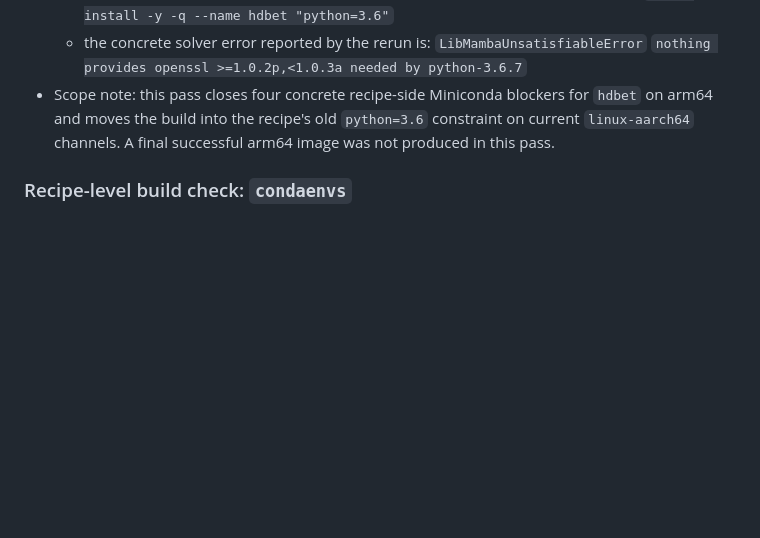
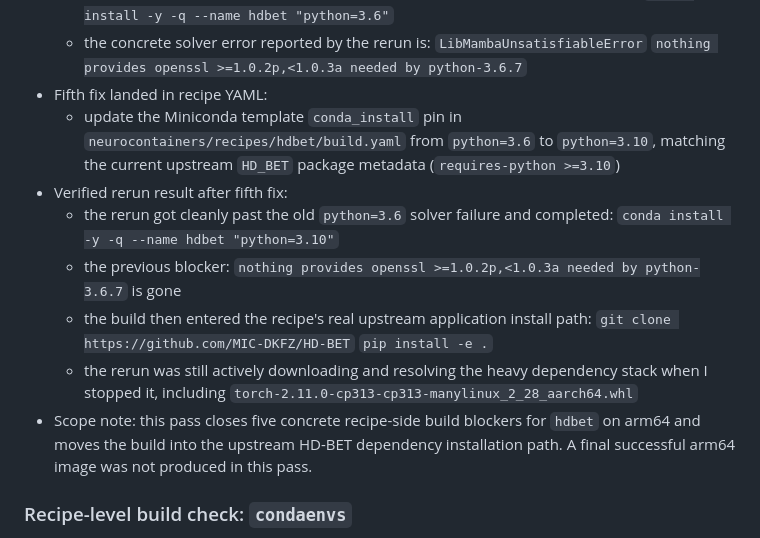
Before and after one commit to neurodesk/builder, a Markdown page: ARM64_TEMPLATE_AUDIT.md, the part around the change. Rendered like a GitHub page; blank space fills up the shorter version.

Commit message:
Advance hdbet arm64 build to Python 3.10 install path

```diff
--- a/ARM64_TEMPLATE_AUDIT.md
+++ b/ARM64_TEMPLATE_AUDIT.md
@@ -666,7 +666,19 @@ These changes are now in this repo and should be used as the new baseline for ar
   - the concrete solver error reported by the rerun is:
     `LibMambaUnsatisfiableError`
     `nothing provides openssl >=1.0.2p,<1.0.3a needed by python-3.6.7`
-- Scope note: this pass closes four concrete recipe-side Miniconda blockers for `hdbet` on arm64 and moves the build into the recipe's old `python=3.6` constraint on current `linux-aarch64` channels. A final successful arm64 image was not produced in this pass.
+- Fifth fix landed in recipe YAML:
+  - update the Miniconda template `conda_install` pin in `neurocontainers/recipes/hdbet/build.yaml` from `python=3.6` to `python=3.10`, matching the current upstream `HD_BET` package metadata (`requires-python >=3.10`)
+- Verified rerun result after fifth fix:
+  - the rerun got cleanly past the old `python=3.6` solver failure and completed:
+    `conda install -y -q --name hdbet "python=3.10"`
+  - the previous blocker:
+    `nothing provides openssl >=1.0.2p,<1.0.3a needed by python-3.6.7`
+    is gone
+  - the build then entered the recipe's real upstream application install path:
+    `git clone https://github.com/MIC-DKFZ/HD-BET`
+    `pip install -e .`
+  - the rerun was still actively downloading and resolving the heavy dependency stack when I stopped it, including `torch-2.11.0-cp313-cp313-manylinux_2_28_aarch64.whl`
+- Scope note: this pass closes five concrete recipe-side build blockers for `hdbet` on arm64 and moves the build into the upstream HD-BET dependency installation path. A final successful arm64 image was not produced in this pass.
 
 ### Recipe-level build check: `condaenvs`
 
```
